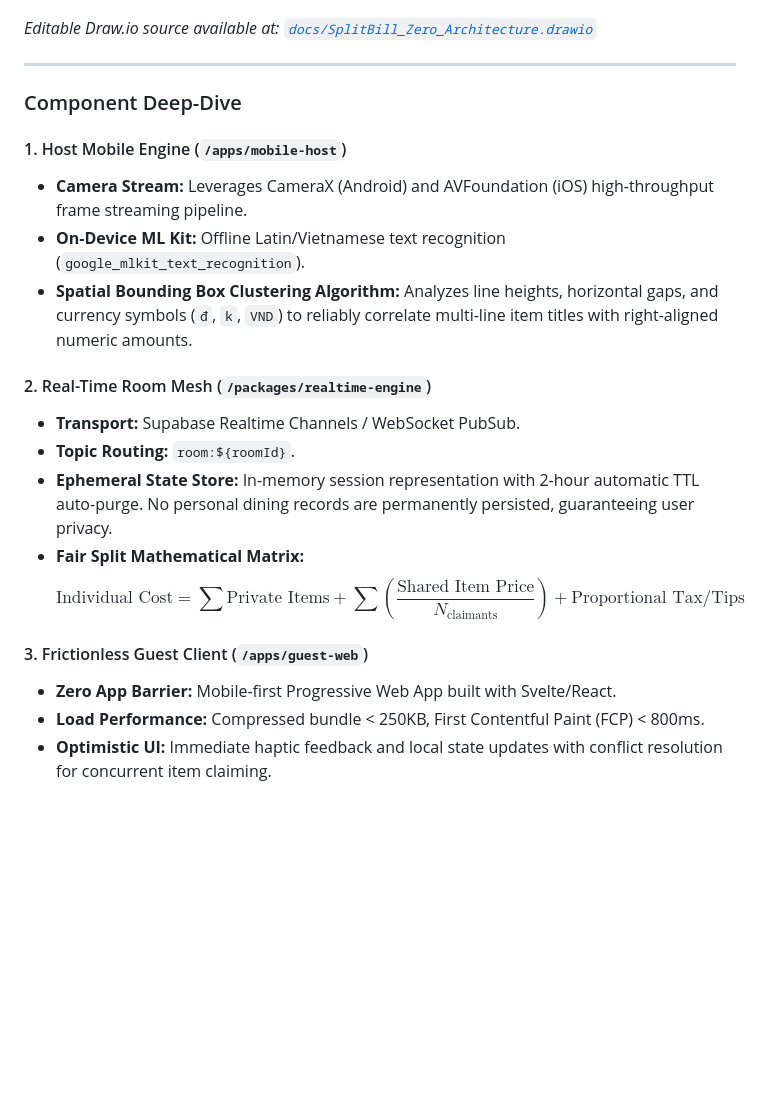
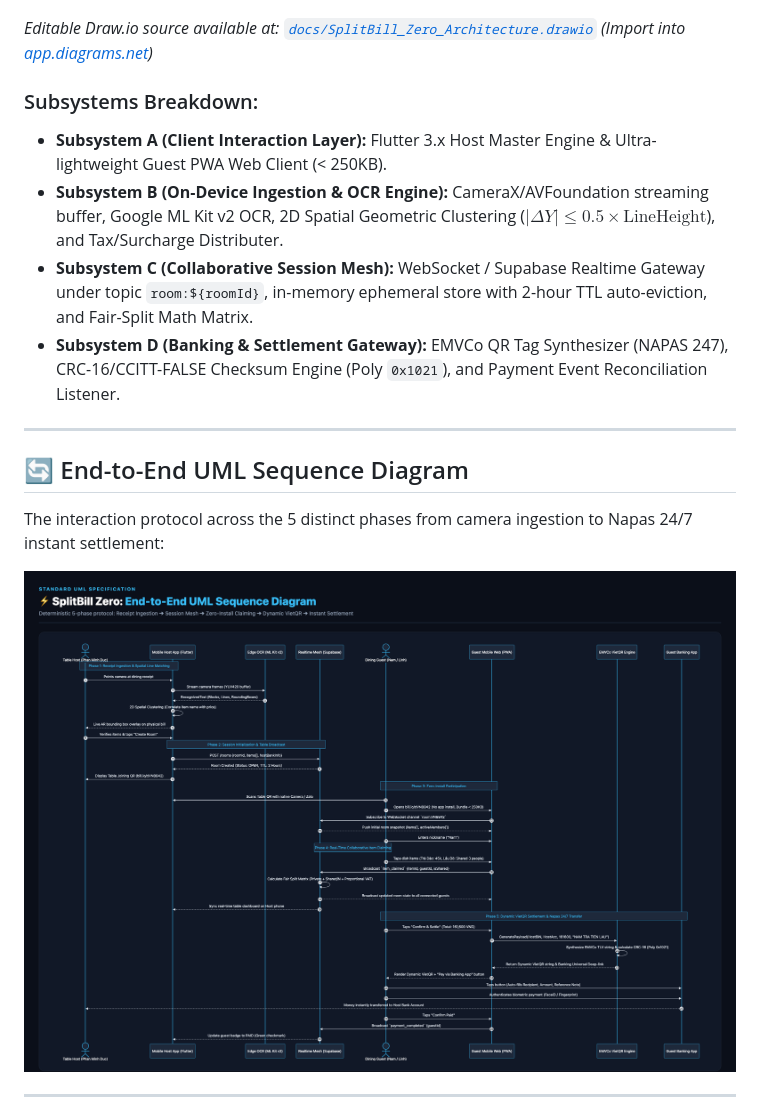
Before and after one commit to ducphan1311/splitbill-zero, a Markdown page: README.md, the part around the change printed below. Drawn GitHub-style; pictures changed too: docs/SplitBill_Zero_Sequence_Diagram.png (added); blank space fills up the shorter version.

```diff
--- a/README.md
+++ b/README.md
@@ -38,26 +40,21 @@
 
 ![SplitBill Zero System Architecture](docs/SplitBill_Zero_Architecture.png)
 
-*Editable Draw.io source available at: [`docs/SplitBill_Zero_Architecture.drawio`](docs/SplitBill_Zero_Architecture.drawio)*
+*Editable Draw.io source available at: [`docs/SplitBill_Zero_Architecture.drawio`](docs/SplitBill_Zero_Architecture.drawio) (Import into [app.diagrams.net](https://app.diagrams.net))*
+
+### Subsystems Breakdown:
+- **Subsystem A (Client Interaction Layer):** Flutter 3.x Host Master Engine & Ultra-lightweight Guest PWA Web Client (< 250KB).
+- **Subsystem B (On-Device Ingestion & OCR Engine):** CameraX/AVFoundation streaming buffer, Google ML Kit v2 OCR, 2D Spatial Geometric Clustering ($|\Delta Y| \le 0.5 \times \text{LineHeight}$), and Tax/Surcharge Distributer.
+- **Subsystem C (Collaborative Session Mesh):** WebSocket / Supabase Realtime Gateway under topic `room:${roomId}`, in-memory ephemeral store with 2-hour TTL auto-eviction, and Fair-Split Math Matrix.
+- **Subsystem D (Banking & Settlement Gateway):** EMVCo QR Tag Synthesizer (NAPAS 247), CRC-16/CCITT-FALSE Checksum Engine (Poly `0x1021`), and Payment Event Reconciliation Listener.
 
 ---
 
-### Component Deep-Dive
+## 🔄 End-to-End UML Sequence Diagram
 
-#### 1. Host Mobile Engine (`/apps/mobile-host`)
-* **Camera Stream:** Leverages CameraX (Android) and AVFoundation (iOS) high-throughput frame streaming pipeline.
-* **On-Device ML Kit:** Offline Latin/Vietnamese text recognition (`google_mlkit_text_recognition`).
-* **Spatial Bounding Box Clustering Algorithm:** Analyzes line heights, horizontal gaps, and currency symbols (`đ`, `k`, `VND`) to reliably correlate multi-line item titles with right-aligned numeric amounts.
+The interaction protocol across the 5 distinct phases from camera ingestion to Napas 24/7 instant settlement:
 
-#### 2. Real-Time Room Mesh (`/packages/realtime-engine`)
-* **Transport:** Supabase Realtime Channels / WebSocket PubSub.
-* **Topic Routing:** `room:${roomId}`.
-* **Ephemeral State Store:** In-memory session representation with 2-hour automatic TTL auto-purge. No personal dining records are permanently persisted, guaranteeing user privacy.
-* **Fair Split Mathematical Matrix:**
-  $$\text{Individual Cost} = \sum \text{Private Items} + \sum \left( \frac{\text{Shared Item Price}}{N_{\text{claimants}}} \right) + \text{Proportional Tax/Tips}$$
+![SplitBill Zero Sequence Diagram](docs/SplitBill_Zero_Sequence_Diagram.png)
 
-#### 3. Frictionless Guest Client (`/apps/guest-web`)
-* **Zero App Barrier:** Mobile-first Progressive Web App built with Svelte/React.
-* **Load Performance:** Compressed bundle < 250KB, First Contentful Paint (FCP) < 800ms.
-* **Optimistic UI:** Immediate haptic feedback and local state updates with conflict resolution for concurrent item claiming.
+---
 
```
Also changed, not shown: other parts of README.md (+15 -24 lines), docs/SplitBill_Zero_OCR_Flowchart.png (added), 7 other files.
